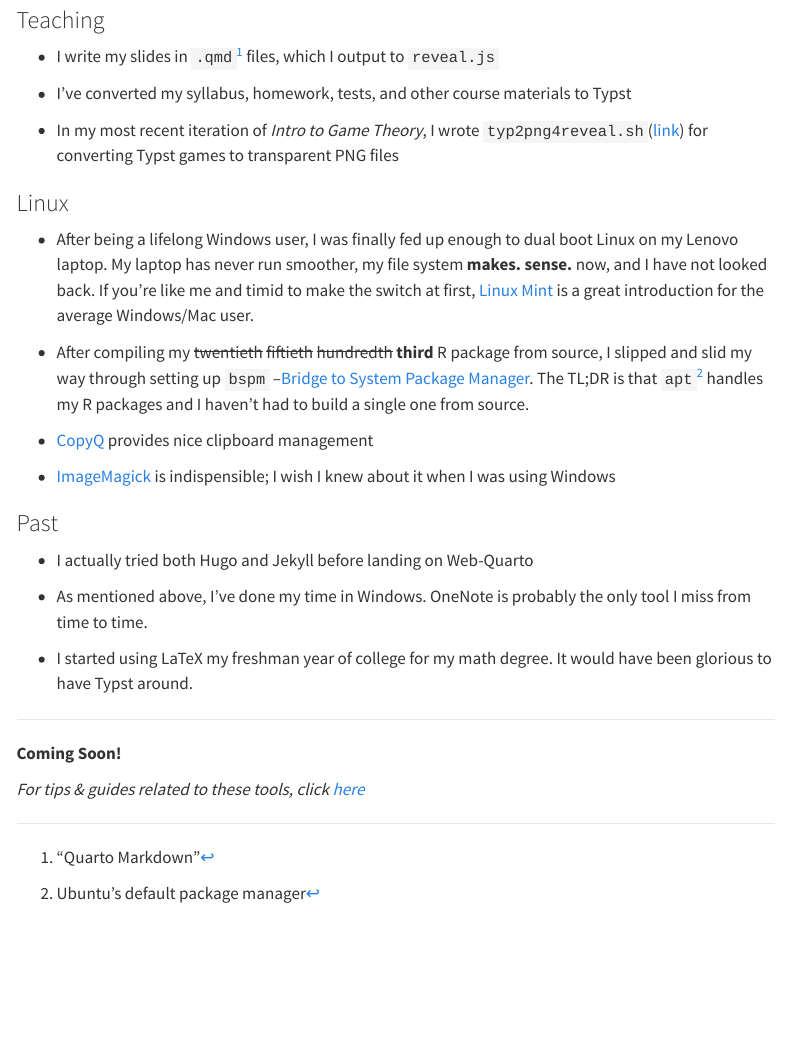
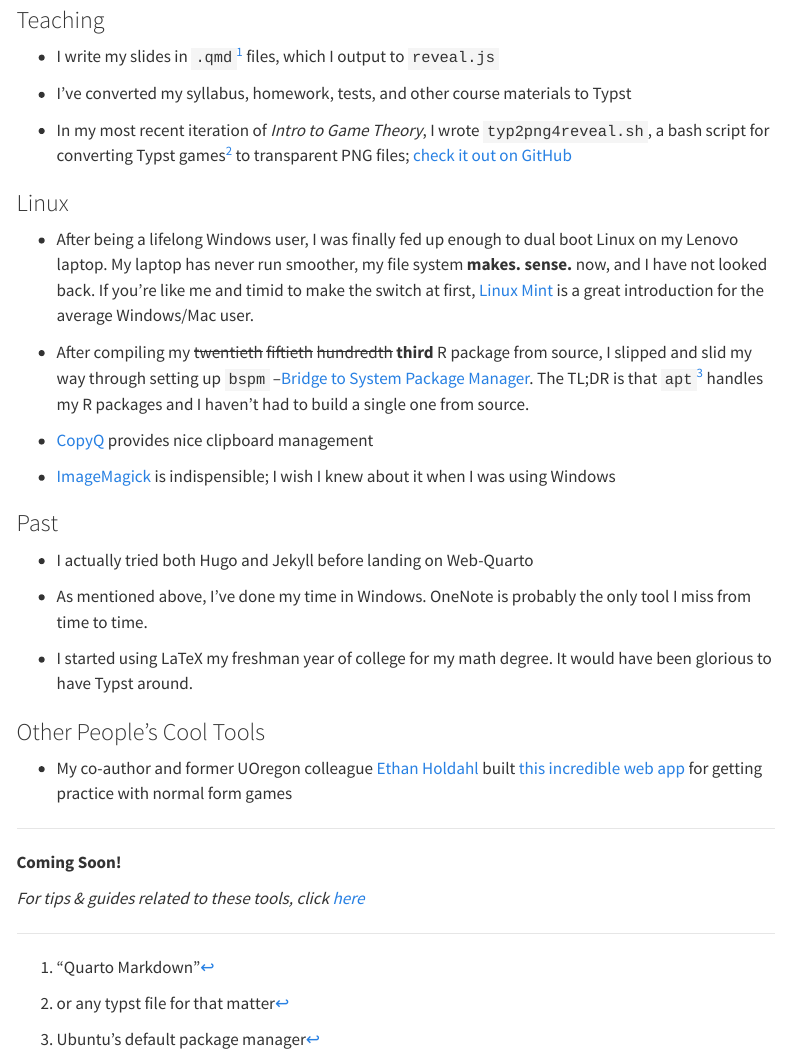
Before and after one commit to connortwiegand/connortwiegand.github.io, a Quarto document (resources/tools/index.qmd): the page in a window 1100 px wide, from 470 px down. Rendered offline with R 4.5, knitr and Pandoc in place of Quarto, with nearby package versions; menus at the side of the page are left out.

Commit message:
update gitignore, paper, resources page

```diff
--- a/resources/tools/index.qmd
+++ b/resources/tools/index.qmd
@@ -22,7 +22,7 @@
 
 - I've converted my syllabus, homework, tests, and other course materials to Typst
 
-- In my most recent iteration of _Intro to Game Theory_, I wrote `typ2png4reveal.sh`([link](https://github.com/connortwiegand/ec327-sp24)) for converting Typst games to transparent PNG files
+- In my most recent iteration of _Intro to Game Theory_, I wrote `typ2png4reveal.sh`, a bash script for converting Typst games^[or any typst file for that matter] to transparent PNG files; [check it out on GitHub](https://github.com/connortwiegand/ec327-sp24)
 
 ### Linux
 
@@ -43,6 +43,10 @@
 - I started using LaTeX my freshman year of college for my math degree. It would have been glorious to have Typst around.
 
 
+### Other People's Cool Tools
+
+- My co-author and former UOregon colleague [Ethan Holdahl](https://ethanholdahl.com/) built [this incredible web app](https://ethanholdahl.shinyapps.io/Game-Theory-Tools/) for getting practice with normal form games
+
 ---
 
 :::{.card .card-cc1}
```
Also changed, not shown: 2 other files.
